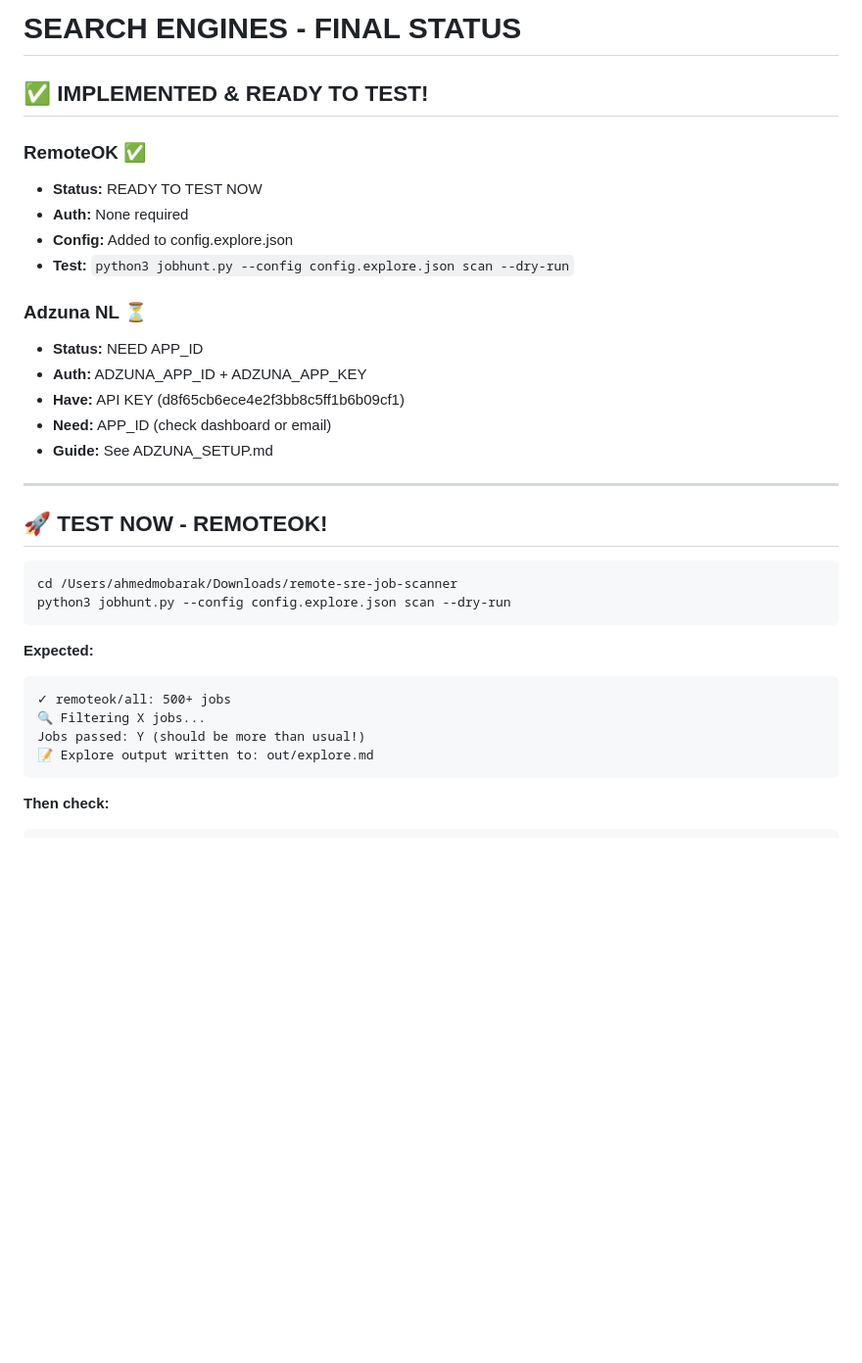
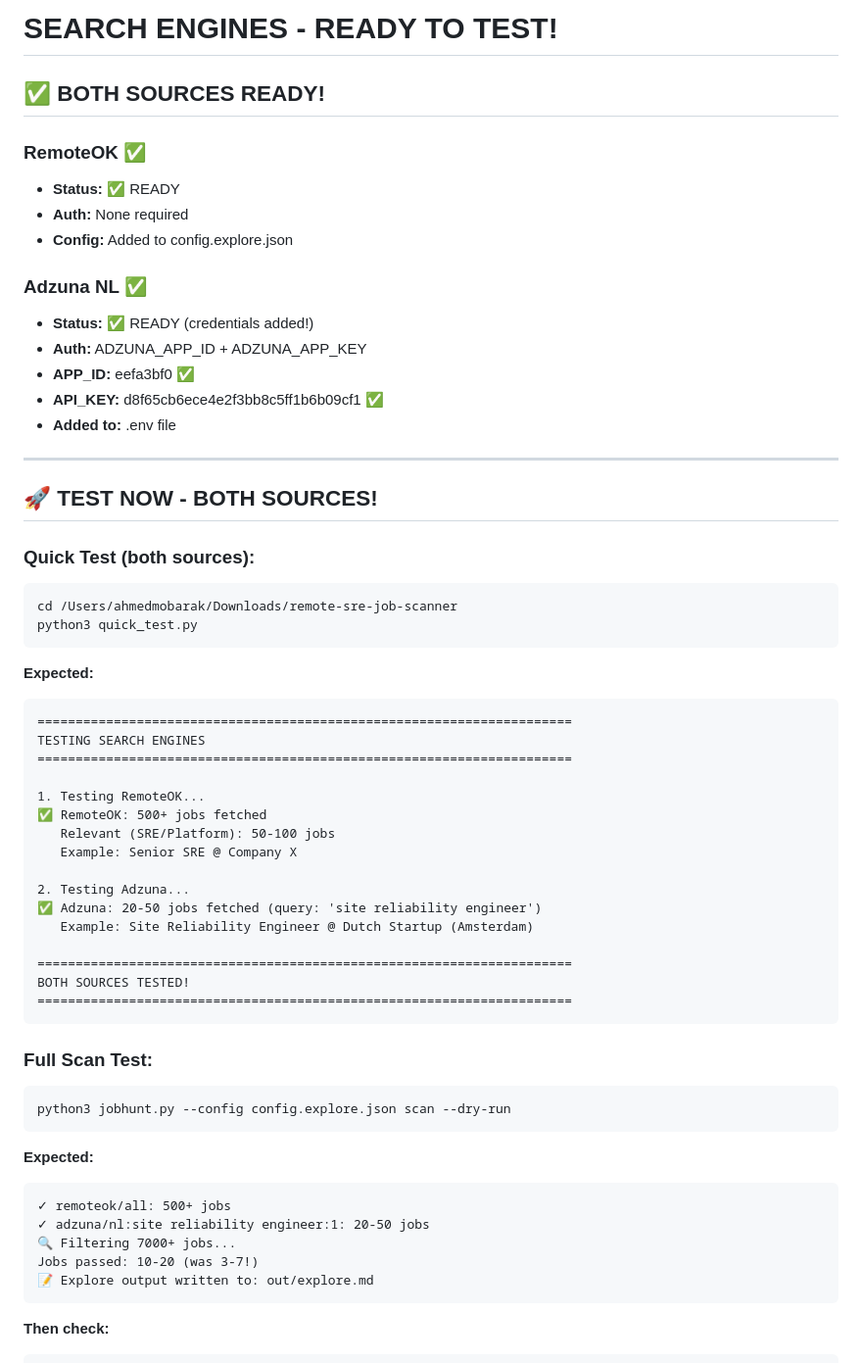
Before and after one commit to ahmedmobarak1994/jobscannercloud, a Markdown page: TEST_STATUS.md, the part around the change. Shown at 98% size. Rendered like a GitHub page; blank space fills up the shorter version.

Commit message:
Update TEST_STATUS - Both sources ready! ✅ RemoteOK: Ready ✅ Adzuna: Credentials added! BOTH READY TO TEST: python3 quick_test.py

````diff
--- a/TEST_STATUS.md
+++ b/TEST_STATUS.md
@@ -1,34 +1,60 @@
-# SEARCH ENGINES - FINAL STATUS
+# SEARCH ENGINES - READY TO TEST!
 
-## ✅ IMPLEMENTED & READY TO TEST!
+## ✅ BOTH SOURCES READY!
 
 ### **RemoteOK** ✅
-- **Status:** READY TO TEST NOW
+- **Status:** ✅ READY
 - **Auth:** None required
 - **Config:** Added to config.explore.json
-- **Test:** `python3 jobhunt.py --config config.explore.json scan --dry-run`
 
-### **Adzuna NL** ⏳
-- **Status:** NEED APP_ID
+### **Adzuna NL** ✅
+- **Status:** ✅ READY (credentials added!)
 - **Auth:** ADZUNA_APP_ID + ADZUNA_APP_KEY
-- **Have:** API KEY (d8f65cb6ece4e2f3bb8c5ff1b6b09cf1)
-- **Need:** APP_ID (check dashboard or email)
-- **Guide:** See ADZUNA_SETUP.md
+- **APP_ID:** eefa3bf0 ✅
+- **API_KEY:** d8f65cb6ece4e2f3bb8c5ff1b6b09cf1 ✅
+- **Added to:** .env file
 
 ---
 
-## 🚀 TEST NOW - REMOTEOK!
+## 🚀 TEST NOW - BOTH SOURCES!
 
+### **Quick Test (both sources):**
 ```bash
 cd /Users/ahmedmobarak/Downloads/remote-sre-job-scanner
+python3 quick_test.py
+```
+
+**Expected:**
+```
+======================================================================
+TESTING SEARCH ENGINES
+======================================================================
+
+1. Testing RemoteOK...
+✅ RemoteOK: 500+ jobs fetched
+   Relevant (SRE/Platform): 50-100 jobs
+   Example: Senior SRE @ Company X
+
+2. Testing Adzuna...
+✅ Adzuna: 20-50 jobs fetched (query: 'site reliability engineer')
+   Example: Site Reliability Engineer @ Dutch Startup (Amsterdam)
+
+======================================================================
+BOTH SOURCES TESTED!
+======================================================================
+```
+
+### **Full Scan Test:**
+```bash
 python3 jobhunt.py --config config.explore.json scan --dry-run
 ```
 
 **Expected:**
 ```
 ✓ remoteok/all: 500+ jobs
-🔍 Filtering X jobs...
-Jobs passed: Y (should be more than usual!)
+✓ adzuna/nl:site reliability engineer:1: 20-50 jobs
+🔍 Filtering 7000+ jobs...
+Jobs passed: 10-20 (was 3-7!)
 📝 Explore output written to: out/explore.md
 ```
 
````
